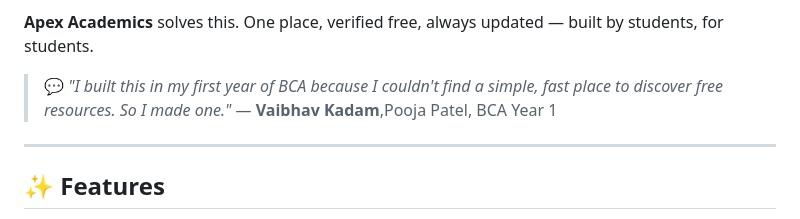
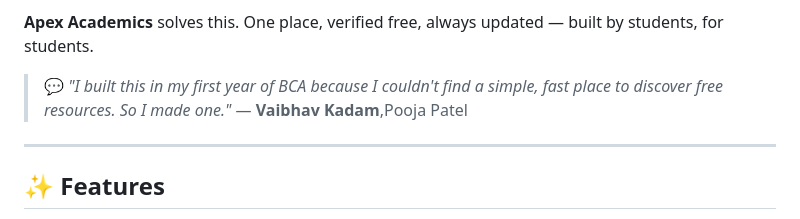
Before and after one commit to VaibhavKadam-24/Apex-academics, a Markdown page: README.md, the part around the change. Drawn GitHub-style.

Commit message:
Update author names in README
Removed the year from the author names in the README.

```diff
--- a/README.md
+++ b/README.md
@@ -35,7 +35,7 @@ Every student knows the struggle — you want to learn something new but:
 **Apex Academics** solves this. One place, verified free, always updated — built by students, for students.
 
 > 💬 *"I built this in my first year of BCA because I couldn't find a simple, fast place to discover free resources. So I made one."*
-> — **Vaibhav Kadam**,Pooja Patel, BCA Year 1
+> — **Vaibhav Kadam**,Pooja Patel
 
 ---
 
```
